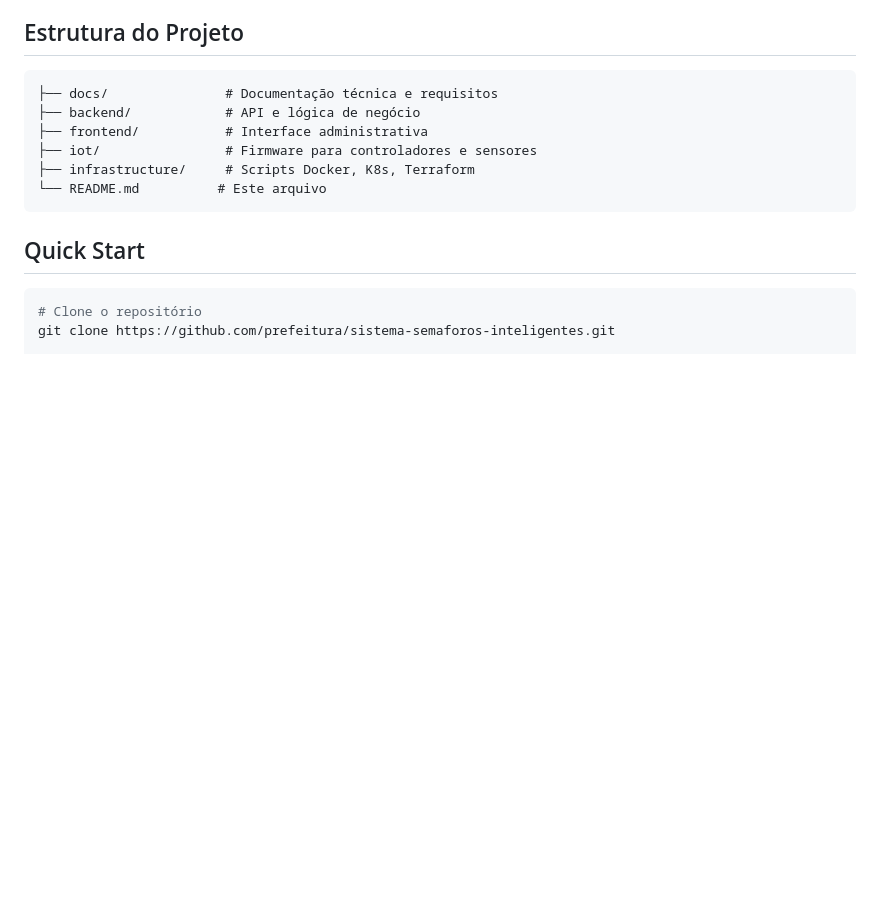
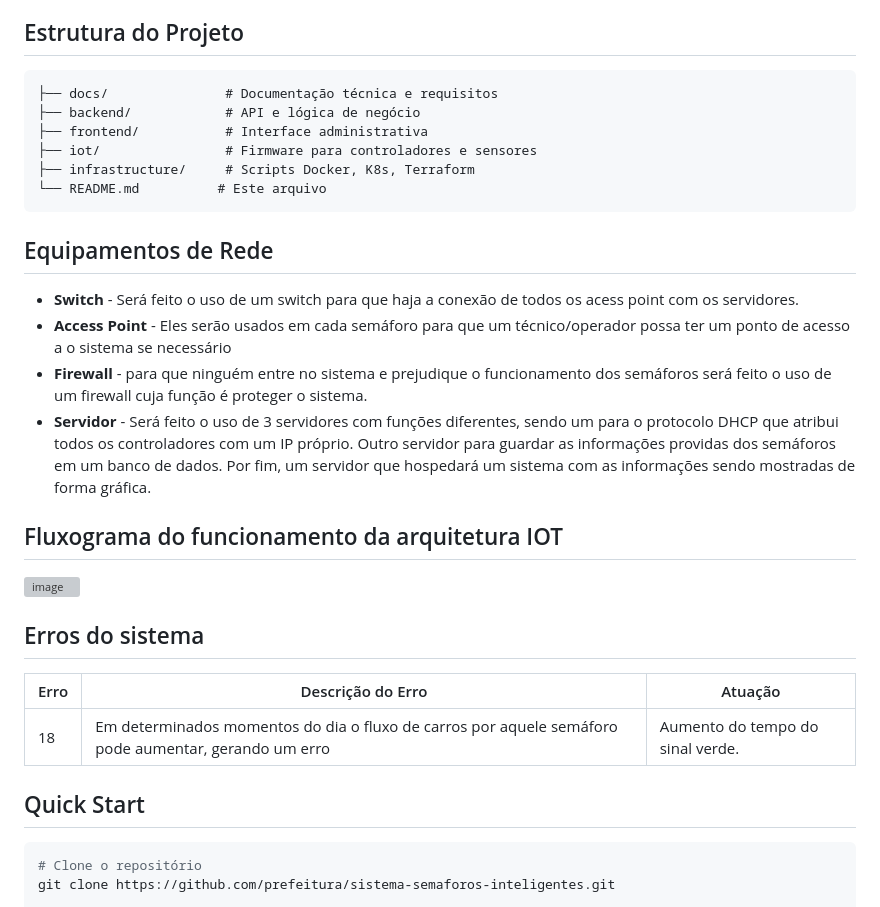
Before and after one commit to jggoncalez/smart-tf, a Markdown page: README.md, the part around the change. GitHub-like rendering; blank space fills up the shorter version; grey boxes are pictures that could not be loaded.

Commit message:
Update README with network equipment and errors
Added sections on network equipment, IoT architecture flowchart, and system errors.

````diff
--- a/README.md
+++ b/README.md
@@ -148,7 +148,19 @@ Este sistema implementa uma arquitetura moderna baseada em:
 ├── infrastructure/     # Scripts Docker, K8s, Terraform
 └── README.md          # Este arquivo
 ```
+## Equipamentos de Rede
+- **Switch** - Será feito o uso de um switch para que haja a conexão de todos os acess point com os servidores.
+- **Access Point** - Eles serão usados em cada semáforo para que um técnico/operador possa ter um ponto de acesso a o sistema se necessário
+- **Firewall** - para que ninguém entre no sistema e prejudique o funcionamento dos semáforos será feito o uso de um firewall cuja função é proteger o sistema.
+- **Servidor** - Será feito o uso de 3 servidores com funções diferentes, sendo um para o protocolo DHCP que atribui todos os controladores com um IP próprio. Outro servidor para guardar as informações providas dos semáforos em um banco de dados. Por fim, um servidor que hospedará um sistema com as informações sendo mostradas de forma gráfica.
 
+## Fluxograma do funcionamento da arquitetura IOT
+<img width="581" height="556" alt="image" src="https://github.com/user-attachments/assets/8d4c624e-7e18-4986-a595-b387864c047b" />
+
+## Erros do sistema
+| Erro | Descrição do Erro                                                                                    |  Atuação                        |
+|------|------------------------------------------------------------------------------------------------------|---------------------------------|
+|  18  | Em determinados momentos do dia o fluxo de carros por aquele semáforo pode aumentar, gerando um erro | Aumento do tempo do sinal verde.|
 ## Quick Start
 
 ```bash
````
